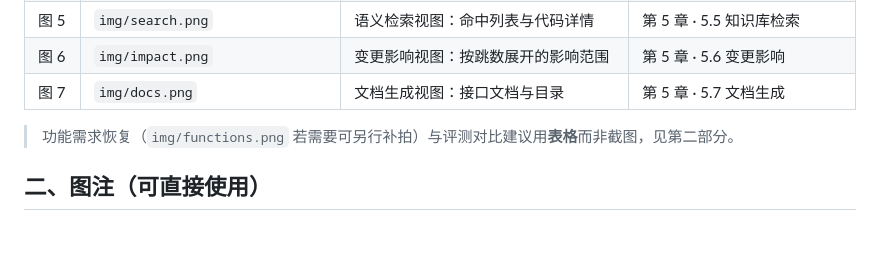
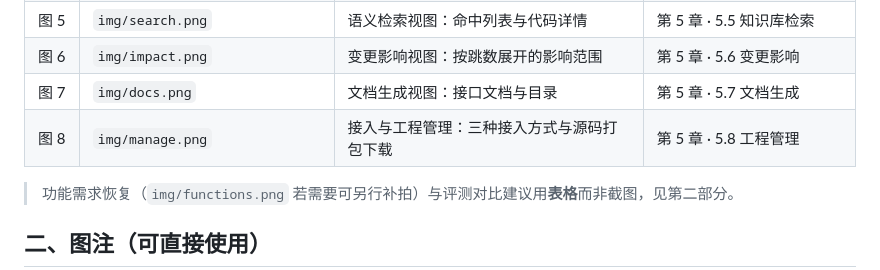
Before and after one commit to modeling-xju/AI-, a Markdown page: demo/docs/图表清单.md, the part around the change. Rendered like a GitHub page; blank space fills up the shorter version.

```diff
--- a/demo/docs/图表清单.md
+++ b/demo/docs/图表清单.md
@@ -17,6 +17,7 @@
 | 图 5 | `img/search.png` | 语义检索视图：命中列表与代码详情 | 第 5 章 · 5.5 知识库检索 |
 | 图 6 | `img/impact.png` | 变更影响视图：按跳数展开的影响范围 | 第 5 章 · 5.6 变更影响 |
 | 图 7 | `img/docs.png` | 文档生成视图：接口文档与目录 | 第 5 章 · 5.7 文档生成 |
+| 图 8 | `img/manage.png` | 接入与工程管理：三种接入方式与源码打包下载 | 第 5 章 · 5.8 工程管理 |
 
 > 功能需求恢复（`img/functions.png` 若需要可另行补拍）与评测对比建议用**表格**而非截图，见第二部分。
 
```
Also changed, not shown: demo/README.md (+22 -1 lines), demo/docs/系统框架设计.md (+12 -0 lines), demo/docs/img/manage.png (added), 9 other files.
